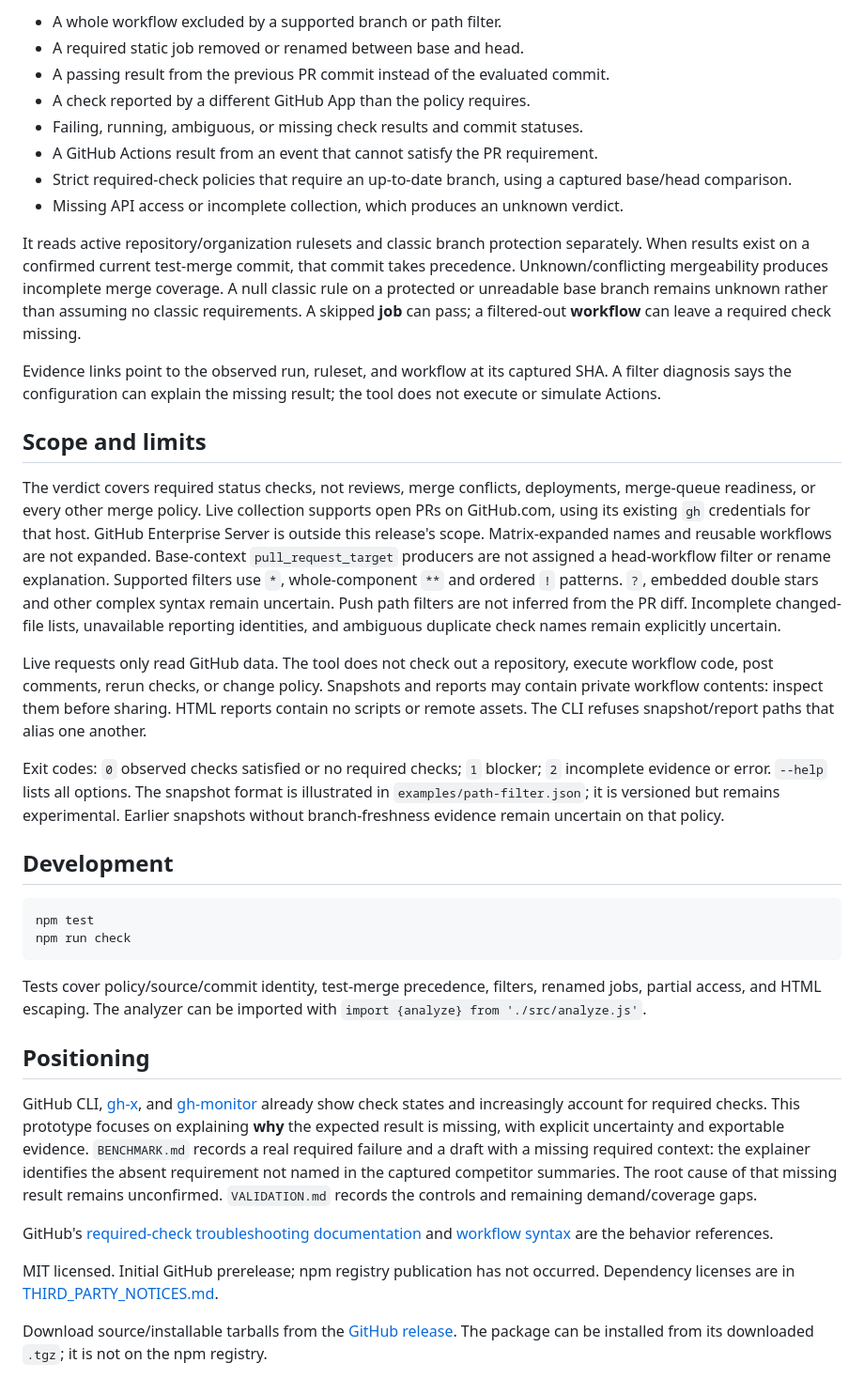
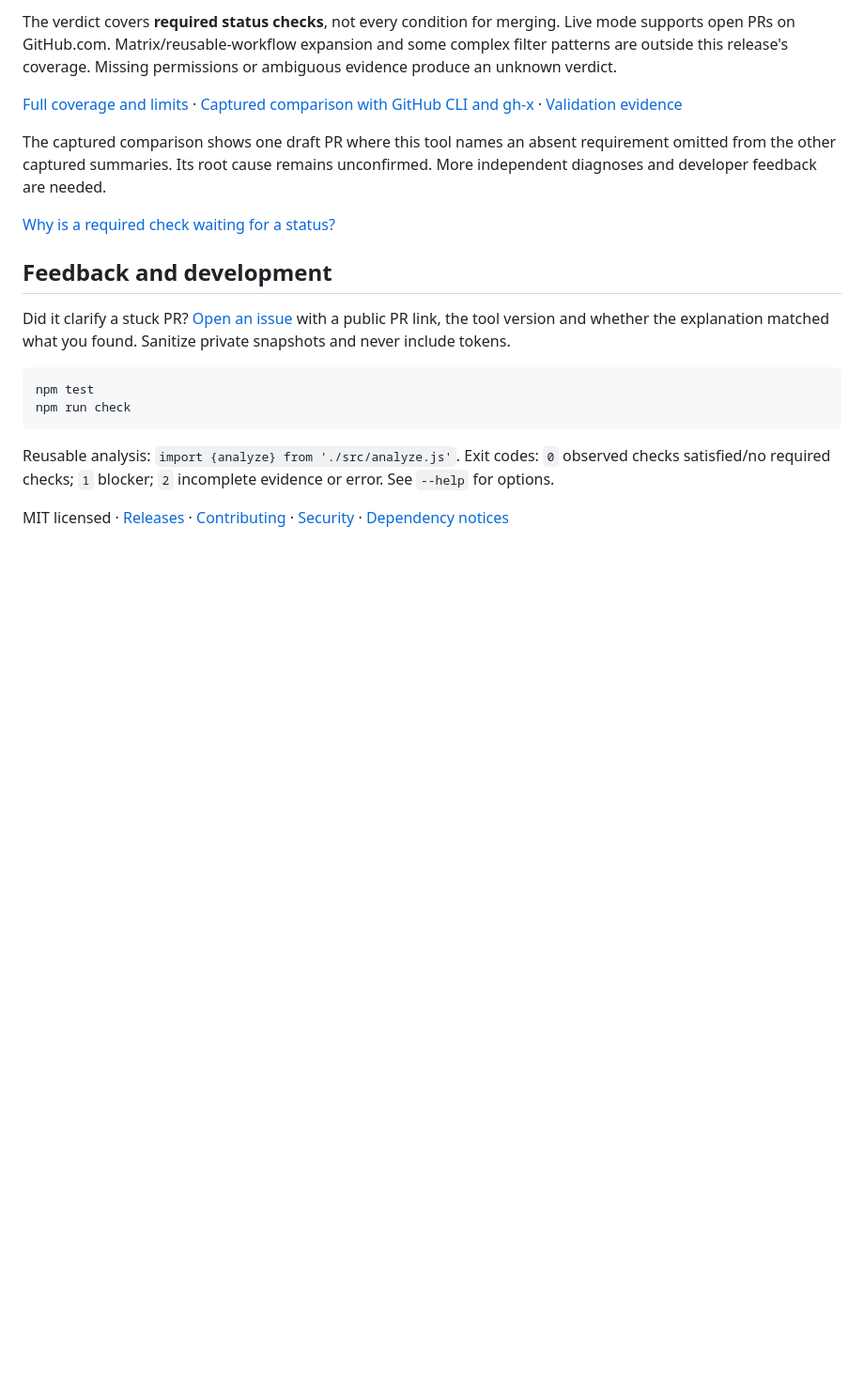
Before and after one commit to builtbysharath/gh-pr-check-explainer, a Markdown page: README.md, the part around one of its changes. Shown at 94% size. Rendered like a GitHub page; blank space fills up the shorter version.

````diff
--- a/README.md
+++ b/README.md
@@ -23,40 +48,21 @@ The included snapshot is synthetic: a required `build` job filters out a documen
 
-- A whole workflow excluded by a supported branch or path filter.
-- A required static job removed or renamed between base and head.
-- A passing result from the previous PR commit instead of the evaluated commit.
-- A check reported by a different GitHub App than the policy requires.
-- Failing, running, ambiguous, or missing check results and commit statuses.
-- A GitHub Actions result from an event that cannot satisfy the PR requirement.
-- Strict required-check policies that require an up-to-date branch, using a captured base/head comparison.
-- Missing API access or incomplete collection, which produces an unknown verdict.
+The verdict covers **required status checks**, not every condition for merging. Live mode supports open PRs on GitHub.com. Matrix/reusable-workflow expansion and some complex filter patterns are outside this release's coverage. Missing permissions or ambiguous evidence produce an unknown verdict.
 
-It reads active repository/organization rulesets and classic branch protection separately. When results exist on a confirmed current test-merge commit, that commit takes precedence. Unknown/conflicting mergeability produces incomplete merge coverage. A null classic rule on a protected or unreadable base branch remains unknown rather than assuming no classic requirements. A skipped **job** can pass; a filtered-out **workflow** can leave a required check missing.
+[Full coverage and limits](docs/COVERAGE.md) · [Captured comparison with GitHub CLI and gh-x](BENCHMARK.md) · [Validation evidence](VALIDATION.md)
 
-Evidence links point to the observed run, ruleset, and workflow at its captured SHA. A filter diagnosis says the configuration can explain the missing result; the tool does not execute or simulate Actions.
+The captured comparison shows one draft PR where this tool names an absent requirement omitted from the other captured summaries. Its root cause remains unconfirmed. More independent diagnoses and developer feedback are needed.
 
-## Scope and limits
+[Why is a required check waiting for a status?](docs/expected-status-check.md)
 
-The verdict covers required status checks, not reviews, merge conflicts, deployments, merge-queue readiness, or every other merge policy. Live collection supports open PRs on GitHub.com, using its existing `gh` credentials for that host. GitHub Enterprise Server is outside this release's scope. Matrix-expanded names and reusable workflows are not expanded. Base-context `pull_request_target` producers are not assigned a head-workflow filter or rename explanation. Supported filters use `*`, whole-component `**` and ordered `!` patterns. `?`, embedded double stars and other complex syntax remain uncertain. Push path filters are not inferred from the PR diff. Incomplete changed-file lists, unavailable reporting identities, and ambiguous duplicate check names remain explicitly uncertain.
+## Feedback and development
 
-Live requests only read GitHub data. The tool does not check out a repository, execute workflow code, post comments, rerun checks, or change policy. Snapshots and reports may contain private workflow contents: inspect them before sharing. HTML reports contain no scripts or remote assets. The CLI refuses snapshot/report paths that alias one another.
-
-Exit codes: `0` observed checks satisfied or no required checks; `1` blocker; `2` incomplete evidence or error. `--help` lists all options. The snapshot format is illustrated in `examples/path-filter.json`; it is versioned but remains experimental. Earlier snapshots without branch-freshness evidence remain uncertain on that policy.
-
-## Development
+Did it clarify a stuck PR? [Open an issue](https://github.com/73sharath73/gh-pr-check-explainer/issues/new) with a public PR link, the tool version and whether the explanation matched what you found. Sanitize private snapshots and never include tokens.
 
 ```sh
 npm test
 npm run check
 ```
 
-Tests cover policy/source/commit identity, test-merge precedence, filters, renamed jobs, partial access, and HTML escaping. The analyzer can be imported with `import {analyze} from './src/analyze.js'`.
+Reusable analysis: `import {analyze} from './src/analyze.js'`. Exit codes: `0` observed checks satisfied/no required checks; `1` blocker; `2` incomplete evidence or error. See `--help` for options.
 
-## Positioning
-
-GitHub CLI, [gh-x](https://github.com/hemsoft-dev/gh-x), and [gh-monitor](https://github.com/elecnix/gh-monitor) already show check states and increasingly account for required checks. This prototype focuses on explaining **why** the expected result is missing, with explicit uncertainty and exportable evidence. `BENCHMARK.md` records a real required failure and a draft with a missing required context: the explainer identifies the absent requirement not named in the captured competitor summaries. The root cause of that missing result remains unconfirmed. `VALIDATION.md` records the controls and remaining demand/coverage gaps.
-
-GitHub's [required-check troubleshooting documentation](https://docs.github.com/en/pull-requests/how-tos/merge-and-close-pull-requests/troubleshooting-required-status-checks) and [workflow syntax](https://docs.github.com/en/actions/reference/workflows-and-actions/workflow-syntax) are the behavior references.
-
-MIT licensed. Initial GitHub prerelease; npm registry publication has not occurred. Dependency licenses are in [THIRD_PARTY_NOTICES.md](THIRD_PARTY_NOTICES.md).
-
-Download source/installable tarballs from the [GitHub release](https://github.com/73sharath73/gh-pr-check-explainer/releases/tag/v0.1.0). The package can be installed from its downloaded `.tgz`; it is not on the npm registry.
+MIT licensed · [Releases](https://github.com/73sharath73/gh-pr-check-explainer/releases) · [Contributing](CONTRIBUTING.md) · [Security](SECURITY.md) · [Dependency notices](THIRD_PARTY_NOTICES.md)
````
Also changed, not shown: other parts of README.md (+32 -7 lines), VALIDATION.md (+1 -1 lines), docs/COVERAGE.md (added, +31 -0 lines), docs/expected-status-check.md (added, +23 -0 lines), docs/pr-check-demo.jpg (added), 3 other files.
